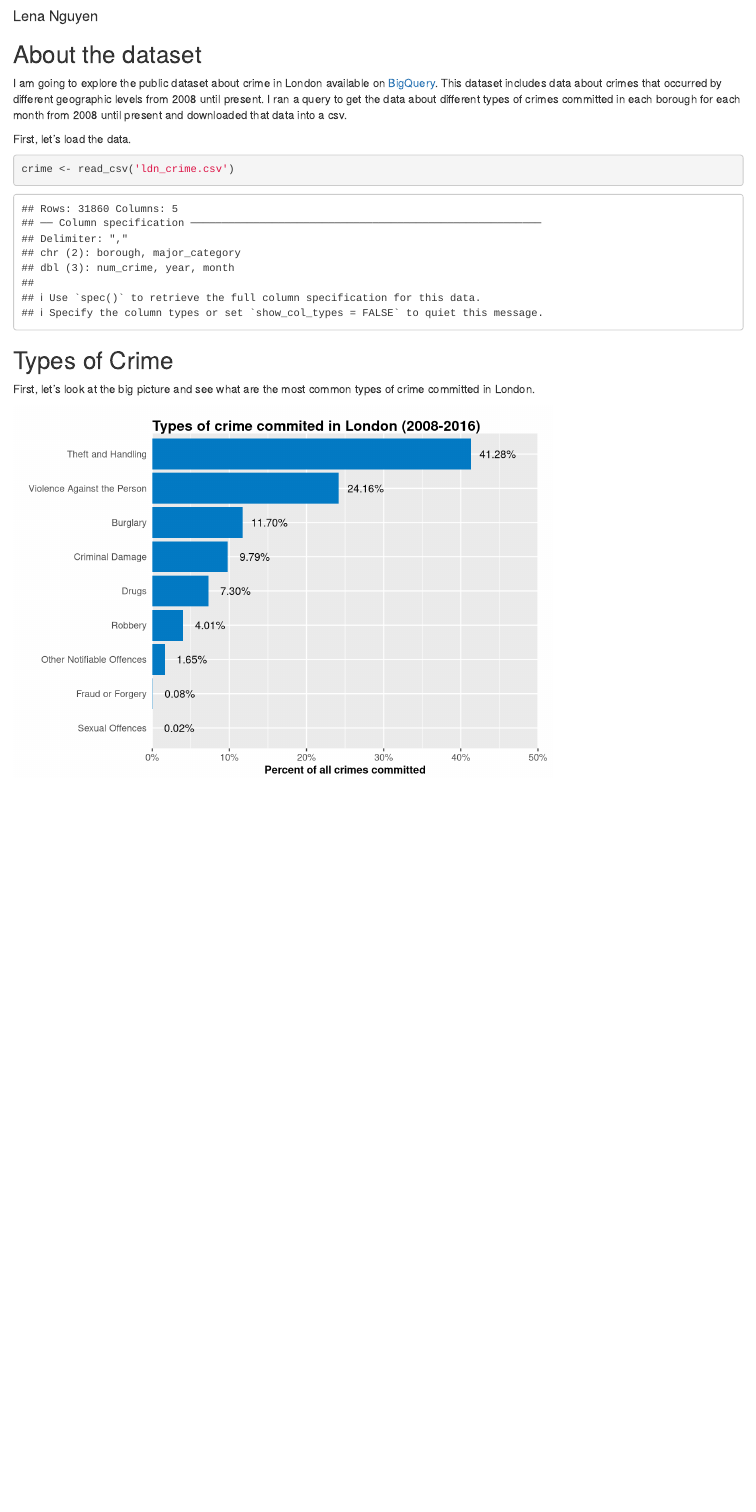
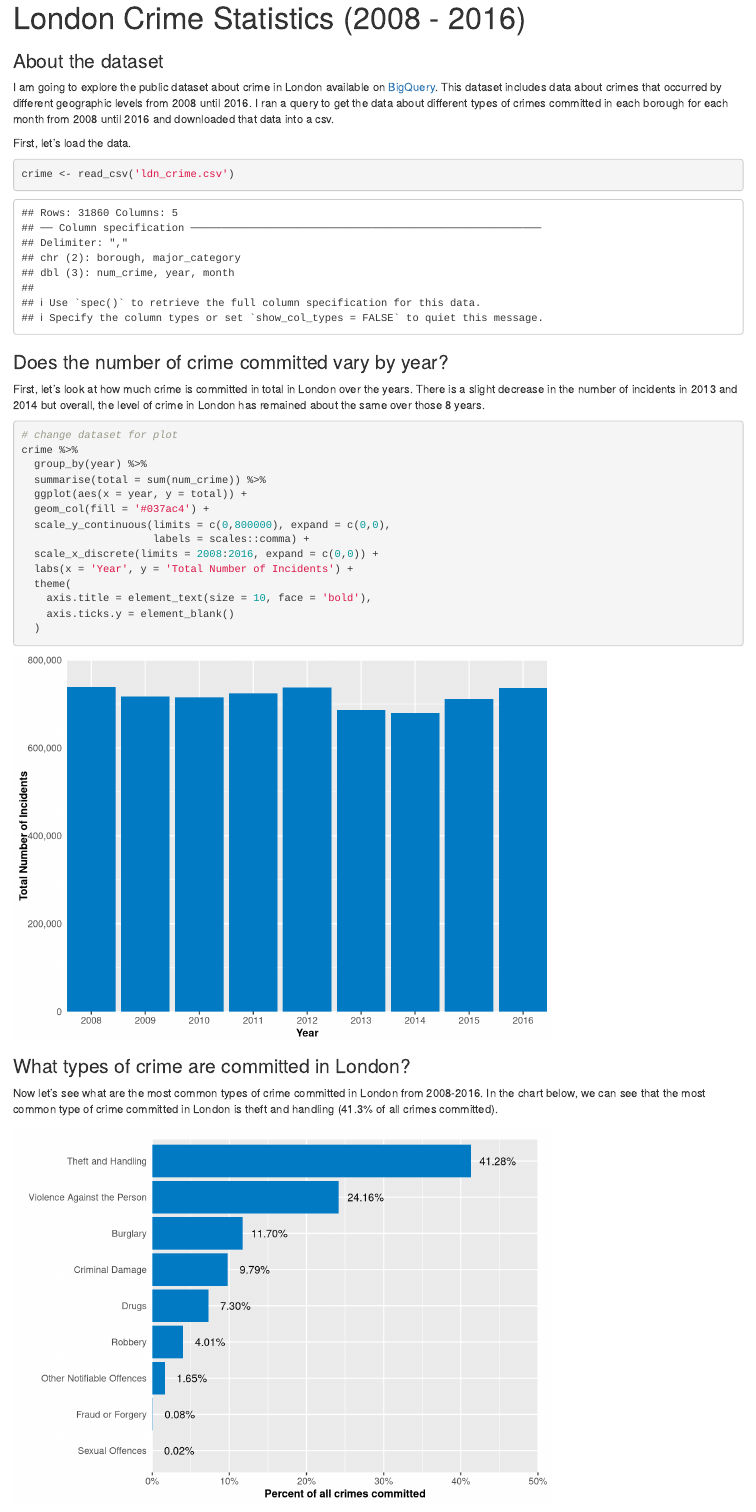
Before and after one commit to l2nguyen/london-crime, an R Markdown document (london_crime.Rmd): the page in a window 1100 px wide, from 60 px down before the commit and from 20 px down after it. Rendered offline with R 4.5, knitr and Pandoc, with nearby package versions; drawn as R Markdown's standard HTML page in place of the format the file asks for.

Commit message:
Added graph about total crime over time

````diff
--- a/london_crime.Rmd
+++ b/london_crime.Rmd
@@ -1 +1,2 @@
 ---
+title: 'London Crime Statistics (2008 - 2016)'
@@ -14,5 +17,5 @@ library(tidyverse)
 
-I am going to explore the public dataset about crime in London available on [BigQuery](https://console.cloud.google.com/marketplace/details/greater-london-authority/london-crime). This dataset includes data about crimes that occurred by different geographic levels from 2008 until present. I ran a query to get the data about different types of crimes committed in each borough for each month from 2008 until present and downloaded that data into a csv.
+I am going to explore the public dataset about crime in London available on [BigQuery](https://console.cloud.google.com/marketplace/details/greater-london-authority/london-crime). This dataset includes data about crimes that occurred by different geographic levels from 2008 until 2016. I ran a query to get the data about different types of crimes committed in each borough for each month from 2008 until 2016 and downloaded that data into a csv.
 
 First, let's load the data.
 
@@ -20,26 +23,44 @@ First, let's load the data.
 crime <- read_csv('ldn_crime.csv')
 ```
 
-## Types of Crime
+### Does the number of crime committed vary by year?
 
-First, let's look at the big picture and see what are the most common types of crime committed in London.
+First, let's look at how much crime is committed in total in London over the years. There is a slight decrease in the number of incidents in 2013 and 2014 but overall, the level of crime in London has remained about the same over those 8 years.
 
-```{r type_city, echo=FALSE}
+```{r type_borough}
 # change dataset for plot
-total_crime <- crime %>%
+crime %>%
+  group_by(year) %>%
+  summarise(total = sum(num_crime)) %>%
+  ggplot(aes(x = year, y = total)) +
+  geom_col(fill = '#037ac4') +
+  scale_y_continuous(limits = c(0,800000), expand = c(0,0),
+                     labels = scales::comma) +
+  scale_x_discrete(limits = 2008:2016, expand = c(0,0)) +
+  labs(x = 'Year', y = 'Total Number of Incidents') +
+  theme(
+    axis.title = element_text(size = 10, face = 'bold'),
+    axis.ticks.y = element_blank()
+  )
+```
+
+### What types of crime are committed in London?
+
+Now let's see what are the most common types of crime committed in London from 2008-2016. In the chart below, we can see that the most common type of crime committed in London is theft and handling (41.3% of all crimes committed).
+
+```{r type_city, echo = FALSE}
+# change dataset for plot
+crime %>%
   group_by(major_category) %>%
   summarise(total = sum(num_crime)) %>%
-  mutate(percentage = round(total / sum(total), digits = 4))
-
-# Make bar plot
-ggplot(total_crime,
-       aes(x = reorder(major_category, percentage), y = percentage)) +
+  mutate(percentage = round(total / sum(total), digits = 4)) %>%
+  # Make bar plot
+  ggplot(aes(x = reorder(major_category, percentage), y = percentage)) +
   geom_col(fill = "#037ac4") +
   geom_text(aes(label = scales::percent(percentage),
                 y= percentage), nudge_y = 0.035, size = 3.5) +
   coord_flip() +
-  labs(title = 'Types of crime commited in London (2008-2016)',
-       y = 'Percent of all crimes committed') +
+  labs(y = 'Percent of all crimes committed') +
   scale_y_continuous(limits = c(0,0.5),
                      expand = c(0,0),
                      labels = scales::percent_format(accuracy = 1)) +
````
Also changed, not shown: london_crime.Rmd (14 more changed lines).
